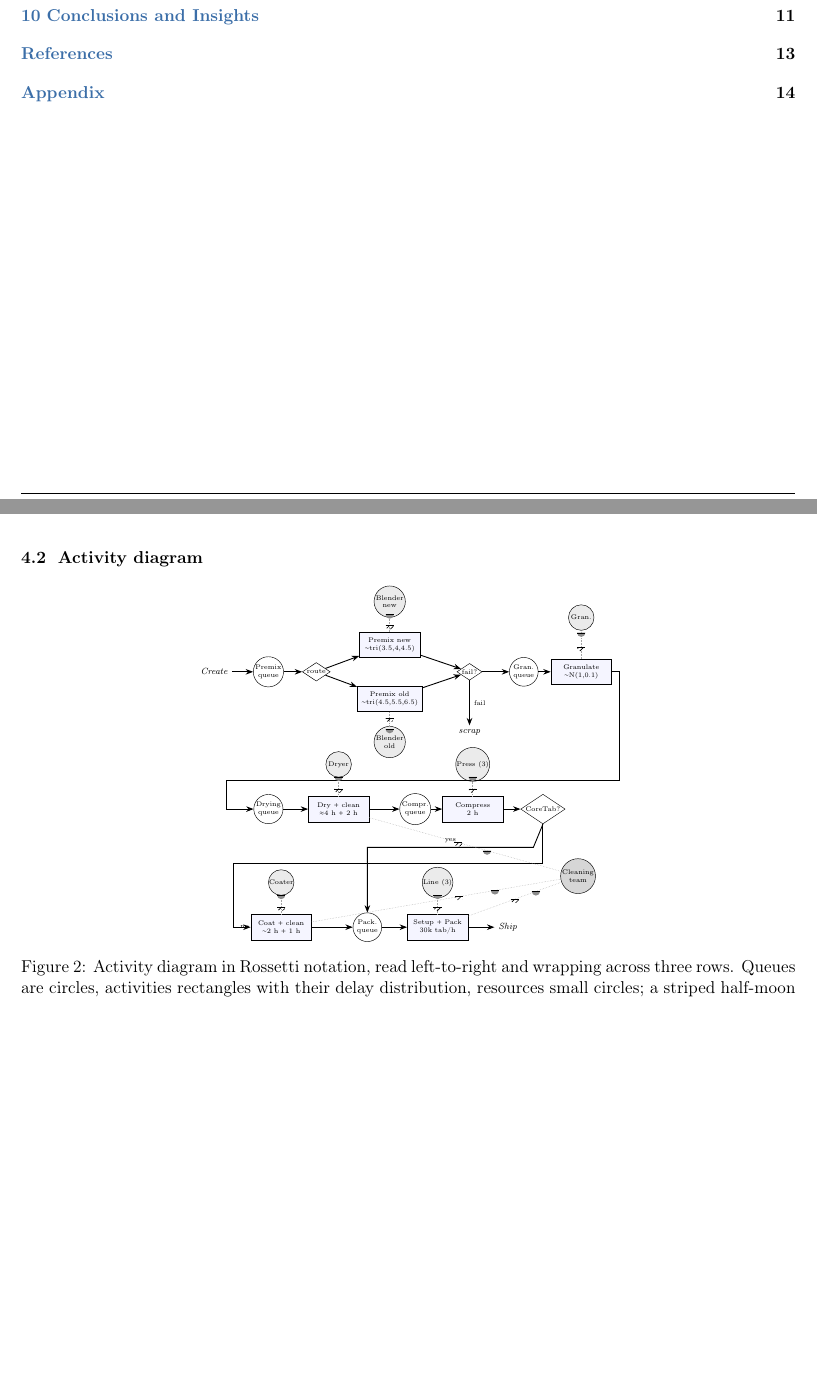
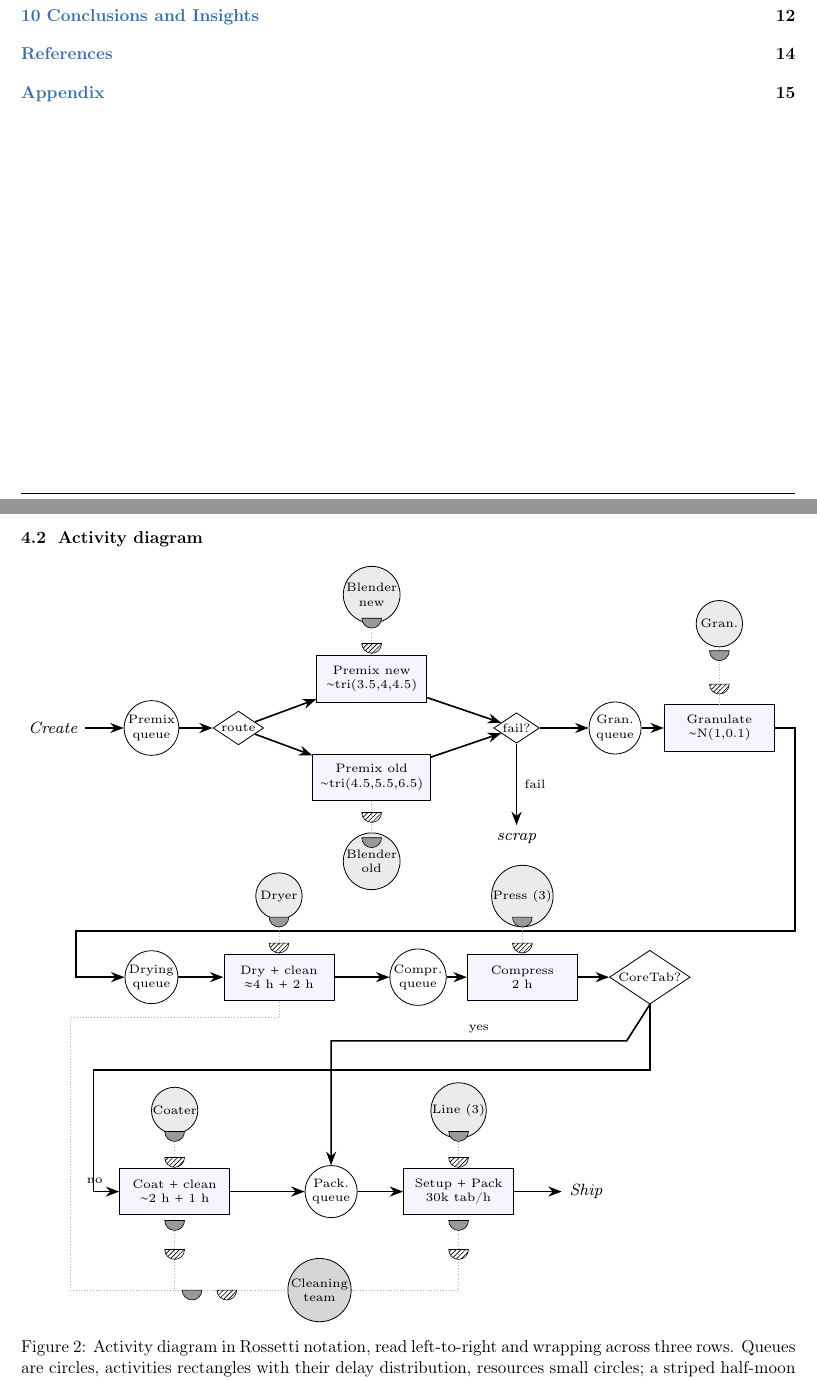
Before and after one commit to Maglehoj/Simulation-in-Operations-Management-wRepo-, a LaTeX document (main.tex, which reads Sections/04Conceptual.tex): two parts of pages 2 and 5 of 16 before the commit and two parts of pages 2 and 6 of 17 after it, joined at a grey line, cut so that both start at the same text, the shorter picture padded with empty space. Compiled offline with pdfLaTeX.

Commit message:
ændrer aktivitetsdiagrammet

```diff
--- a/Sections/04Conceptual.tex
+++ b/Sections/04Conceptual.tex
@@ -57,11 +57,12 @@ failure or pre-packaging inspection scraps material.}
 \begin{figure}[H]
 \centering
 \tikzset{
-  seizehm/.pic={\fill[pattern=north east lines] (-1.3mm,0) arc (180:360:1.3mm) -- cycle;
-                \draw[line width=0.2pt] (-1.3mm,0) -- (1.3mm,0);},
-  relhm/.pic={\fill[black!45] (-1.3mm,0) arc (180:360:1.3mm) -- cycle;
-              \draw[line width=0.2pt] (-1.3mm,0) -- (1.3mm,0);}}
-\resizebox{!}{8cm}{%
+  % seize = striped half-moon, release = solid half-moon (both outlined)
+  seizehm/.pic={\fill[pattern=north east lines] (-1.7mm,0) -- (1.7mm,0) arc (0:-180:1.7mm) -- cycle;
+                \draw[line width=0.3pt] (-1.7mm,0) -- (1.7mm,0) arc (0:-180:1.7mm) -- cycle;},
+  relhm/.pic={\fill[black!40] (-1.7mm,0) -- (1.7mm,0) arc (0:-180:1.7mm) -- cycle;
+              \draw[line width=0.3pt] (-1.7mm,0) -- (1.7mm,0) arc (0:-180:1.7mm) -- cycle;}}
+\resizebox{\textwidth}{!}{%
 \begin{tikzpicture}[
   >=Stealth, font=\scriptsize,
   qu/.style={circle, draw, align=center, minimum size=9mm, inner sep=0.3pt, font=\tiny},
@@ -80,18 +81,18 @@ failure or pre-packaging inspection scraps material.}
 \node[dc] (pf) at (8.0,0) {fail?};
 \node[qu] (q2) at (9.7,0) {Gran.\\queue};
 \node[ac] (gran) at (11.5,0) {Granulate\\$\sim$N(1,0.1)};
-\node[rs] (rbn) at (5.5,2.2) {Blender\\new};
-\node[rs] (rbo) at (5.5,-2.2) {Blender\\old};
-\node[rs] (rg) at (11.5,1.7) {Gran.};
+\node[rs] (rbn) at (5.5,2.3) {Blender\\new};
+\node[rs] (rbo) at (5.5,-2.3) {Blender\\old};
+\node[rs] (rg) at (11.5,1.8) {Gran.};
 \node (scrap) at (8.0,-1.9) {\itshape scrap};
 \draw[fl] (create)--(q1);  \draw[fl] (q1)--(sel);
 \draw[fl] (sel)--(pnew);   \draw[fl] (sel)--(pold);
 \draw[fl] (pnew)--(pf);    \draw[fl] (pold)--(pf);
 \draw[fl] (pf)--(q2);      \draw[fl] (q2)--(gran);
 \draw[fl] (pf.south)--(scrap) node[midway,right,font=\tiny]{fail};
-\draw[sr] (pnew)--(rbn); \pic at ($(pnew)!0.45!(rbn)$){seizehm}; \pic at ($(pnew)!0.7!(rbn)$){relhm};
-\draw[sr] (pold)--(rbo); \pic at ($(pold)!0.45!(rbo)$){seizehm}; \pic at ($(pold)!0.7!(rbo)$){relhm};
-\draw[sr] (gran)--(rg);  \pic at ($(gran)!0.45!(rg)$){seizehm};  \pic at ($(gran)!0.72!(rg)$){relhm};
+\draw[sr] (pnew)--(rbn); \pic at ($(pnew)!0.42!(rbn)$){seizehm}; \pic at ($(pnew)!0.72!(rbn)$){relhm};
+\draw[sr] (pold)--(rbo); \pic at ($(pold)!0.42!(rbo)$){seizehm}; \pic at ($(pold)!0.72!(rbo)$){relhm};
+\draw[sr] (gran)--(rg);  \pic at ($(gran)!0.42!(rg)$){seizehm};  \pic at ($(gran)!0.74!(rg)$){relhm};
 
 % ---- Row 2: drying, compression, CoreTab check ----
 \node[qu] (q3) at (1.7,-4.3) {Drying\\queue};
@@ -114,16 +115,22 @@ failure or pre-packaging inspection scraps material.}
 \node (ship) at (9.2,-8.0) {\itshape Ship};
 \node[rs] (rc) at (2.1,-6.6) {Coater};
 \node[rs] (rl) at (7.0,-6.6) {Line (3)};
-\node[rs, fill=black!16] (clt) at (11.4,-6.4) {Cleaning\\team};
-\draw[fl] (core.south) -- (10.3,-6.0) -- (0.6,-6.0) -- (0.6,-8.0) -- (coat.west) node[pos=0.15,right,font=\tiny]{no};
-\draw[fl] (core.south) -- (10.0,-5.5) -- (4.8,-5.5) node[midway,above,font=\tiny]{yes} -- (q5.north);
+\draw[fl] (core.south) -- (10.3,-5.9) -- (0.7,-5.9) -- (0.7,-8.0) -- (coat.west) node[pos=0.05,above,font=\tiny]{no};
+\draw[fl] (core.south) -- (9.9,-5.4) -- (4.8,-5.4) node[midway,above,font=\tiny]{yes} -- (q5.north);
 \draw[fl] (coat)--(q5); \draw[fl] (q5)--(pack); \draw[fl] (pack)--(ship);
-\draw[sr] (coat)--(rc); \pic at ($(coat)!0.45!(rc)$){seizehm}; \pic at ($(coat)!0.72!(rc)$){relhm};
-\draw[sr] (pack)--(rl); \pic at ($(pack)!0.45!(rl)$){seizehm}; \pic at ($(pack)!0.72!(rl)$){relhm};
-% shared cleaning team: seized at the drying, coating and packaging cleans
-\draw[sr] (dry)--(clt);  \pic at ($(dry)!0.5!(clt)$){seizehm};  \pic at ($(dry)!0.62!(clt)$){relhm};
-\draw[sr] (coat)--(clt); \pic at ($(coat)!0.6!(clt)$){seizehm}; \pic at ($(coat)!0.72!(clt)$){relhm};
-\draw[sr] (pack)--(clt); \pic at ($(pack)!0.55!(clt)$){seizehm}; \pic at ($(pack)!0.7!(clt)$){relhm};
+\draw[sr] (coat)--(rc); \pic at ($(coat)!0.42!(rc)$){seizehm}; \pic at ($(coat)!0.74!(rc)$){relhm};
+\draw[sr] (pack)--(rl); \pic at ($(pack)!0.42!(rl)$){seizehm}; \pic at ($(pack)!0.74!(rl)$){relhm};
+
+% ---- Shared cleaning team (one resource, seized at the three cleans) ----
+\node[rs, fill=black!16] (clt) at (4.6,-9.7) {Cleaning\\team};
+% short vertical links to coating and packaging cleans
+\draw[sr] (clt) -- (2.1,-9.7) -- (coat.south);
+  \pic at (2.1,-9.0){seizehm}; \pic at (2.1,-8.5){relhm};
+\draw[sr] (clt) -- (7.0,-9.7) -- (pack.south);
+  \pic at (7.0,-9.0){seizehm}; \pic at (7.0,-8.5){relhm};
+% link up the left margin to the drying clean
+\draw[sr] (clt) -- (0.3,-9.7) -- (0.3,-5.0) -- (3.9,-5.0) -- (dry.south);
+  \pic at (3.0,-9.7){seizehm}; \pic at (2.4,-9.7){relhm};
 \end{tikzpicture}%
 }
 \caption{Activity diagram in Rossetti notation, read left-to-right and wrapping
```
Also changed, not shown: Sections/04Conceptual.tex (8 more changed lines).
